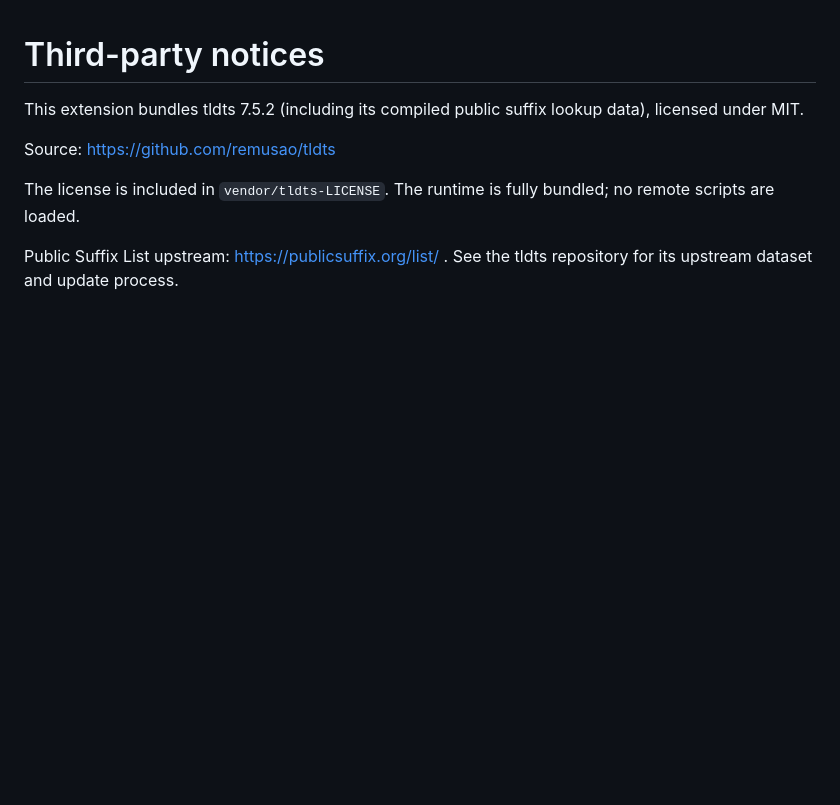
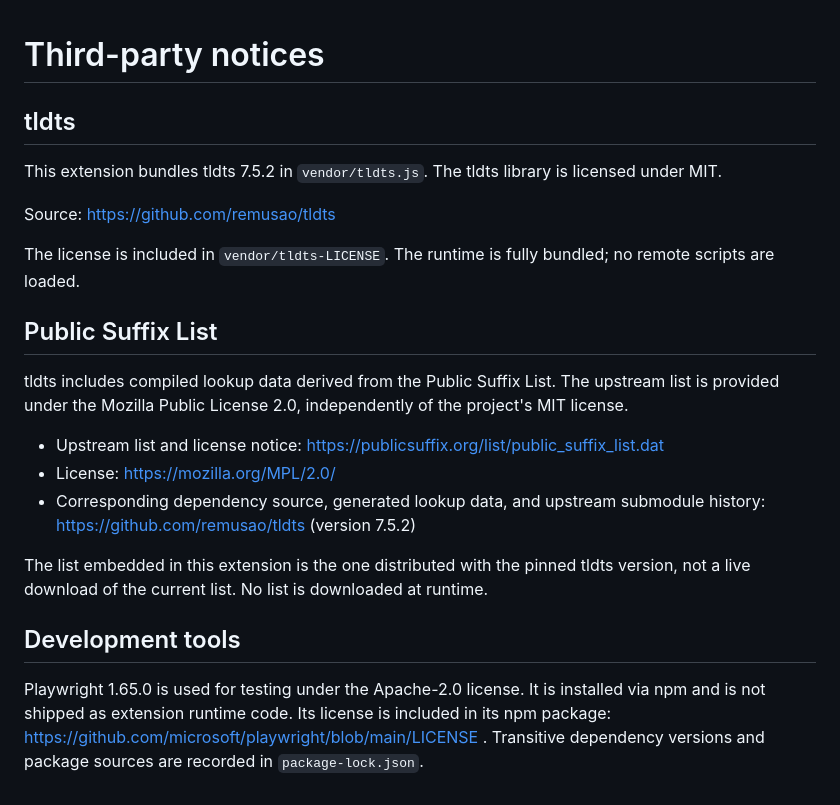
Before and after one commit to TeaCaddy/bing-blocker, a Markdown page: THIRD_PARTY_NOTICES.md, the part around the change. Drawn GitHub-style; blank space fills up the shorter version.

```diff
--- a/THIRD_PARTY_NOTICES.md
+++ b/THIRD_PARTY_NOTICES.md
@@ -1,9 +1,23 @@
 # Third-party notices
 
-This extension bundles tldts 7.5.2 (including its compiled public suffix lookup data), licensed under MIT.
+## tldts
+
+This extension bundles tldts 7.5.2 in `vendor/tldts.js`. The tldts library is licensed under MIT.
 
 Source: https://github.com/remusao/tldts
 
 The license is included in `vendor/tldts-LICENSE`. The runtime is fully bundled; no remote scripts are loaded.
 
-Public Suffix List upstream: https://publicsuffix.org/list/ . See the tldts repository for its upstream dataset and update process.
+## Public Suffix List
+
+tldts includes compiled lookup data derived from the Public Suffix List. The upstream list is provided under the Mozilla Public License 2.0, independently of the project's MIT license.
+
+- Upstream list and license notice: https://publicsuffix.org/list/public_suffix_list.dat
+- License: https://mozilla.org/MPL/2.0/
+- Corresponding dependency source, generated lookup data, and upstream submodule history: https://github.com/remusao/tldts (version 7.5.2)
+
+The list embedded in this extension is the one distributed with the pinned tldts version, not a live download of the current list. No list is downloaded at runtime.
+
+## Development tools
+
+Playwright 1.65.0 is used for testing under the Apache-2.0 license. It is installed via npm and is not shipped as extension runtime code. Its license is included in its npm package: https://github.com/microsoft/playwright/blob/main/LICENSE . Transitive dependency versions and package sources are recorded in `package-lock.json`.
```
Also changed, not shown: .github/ISSUE_TEMPLATE/bug_report.md (added, +23 -0 lines), .github/ISSUE_TEMPLATE/feature_request.md (added, +13 -0 lines), .github/pull_request_template.md (added, +9 -0 lines), CHANGELOG.md (added, +14 -0 lines), CONTRIBUTING.md (added, +32 -0 lines), PRIVACY.md (added, +26 -0 lines), README.en.md (added, +55 -0 lines), README.md (+72 -46 lines), SECURITY.md (added, +9 -0 lines), docs/images/settings.png (added), 4 other files.
